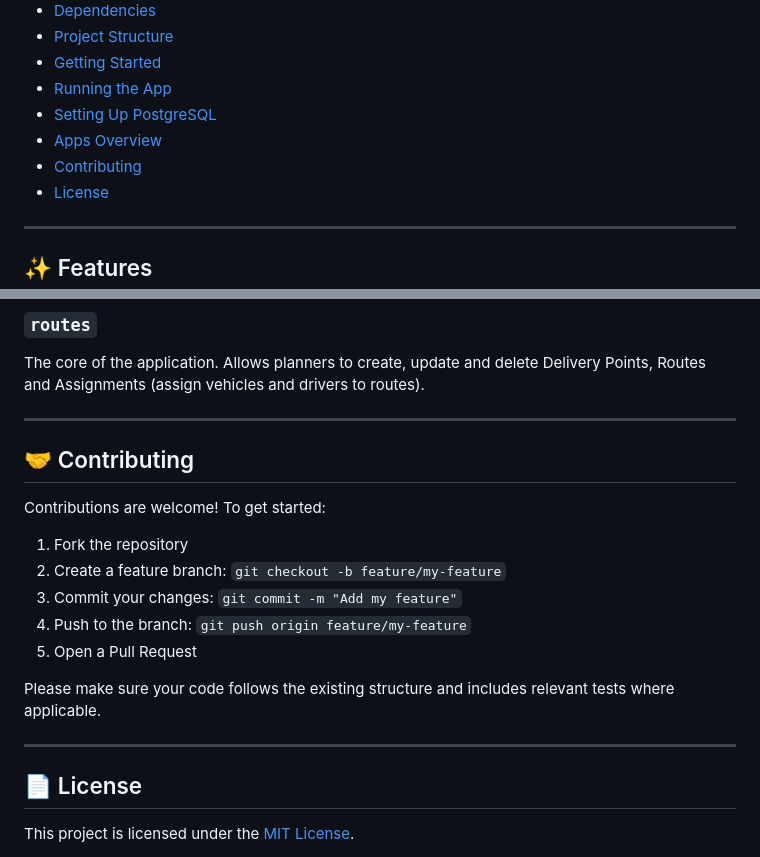
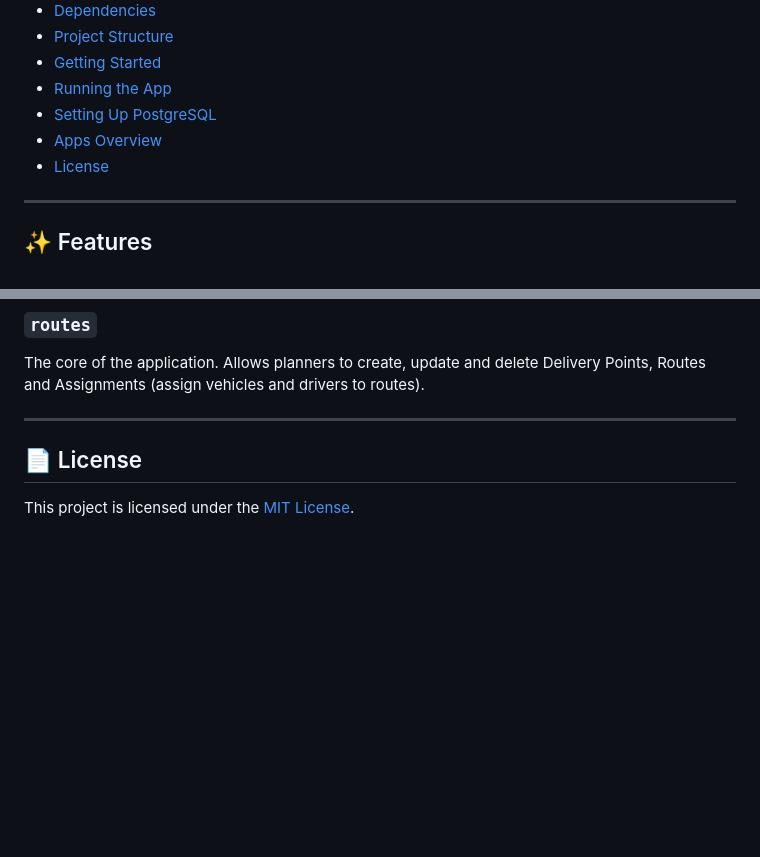
Before and after one commit to Milenski1987/logistics-delivery-planner, a Markdown page: README.md, 2 parts joined by grey strips. GitHub-like rendering; blank space fills up the shorter version.

```diff
--- a/README.md
+++ b/README.md
@@ -23,7 +21,6 @@
 - [Running the App](#-running-the-app)
 - [Setting Up PostgreSQL](#-setting-up-postgresql)
 - [Apps Overview](#-apps-overview)
-- [Contributing](#-contributing)
 - [License](#-license)
 
 ---
@@ -301,19 +298,6 @@ The core of the application. Allows planners to create, update and delete Delive
 
 ---
 
-## 🤝 Contributing
-
-Contributions are welcome! To get started:
-
-1. Fork the repository
-2. Create a feature branch: `git checkout -b feature/my-feature`
-3. Commit your changes: `git commit -m "Add my feature"`
-4. Push to the branch: `git push origin feature/my-feature`
-5. Open a Pull Request
-
-Please make sure your code follows the existing structure and includes relevant tests where applicable.
-
----
 
 ## 📄 License
 
```
Also changed, not shown: other parts of README.md (+0 -2 lines).
